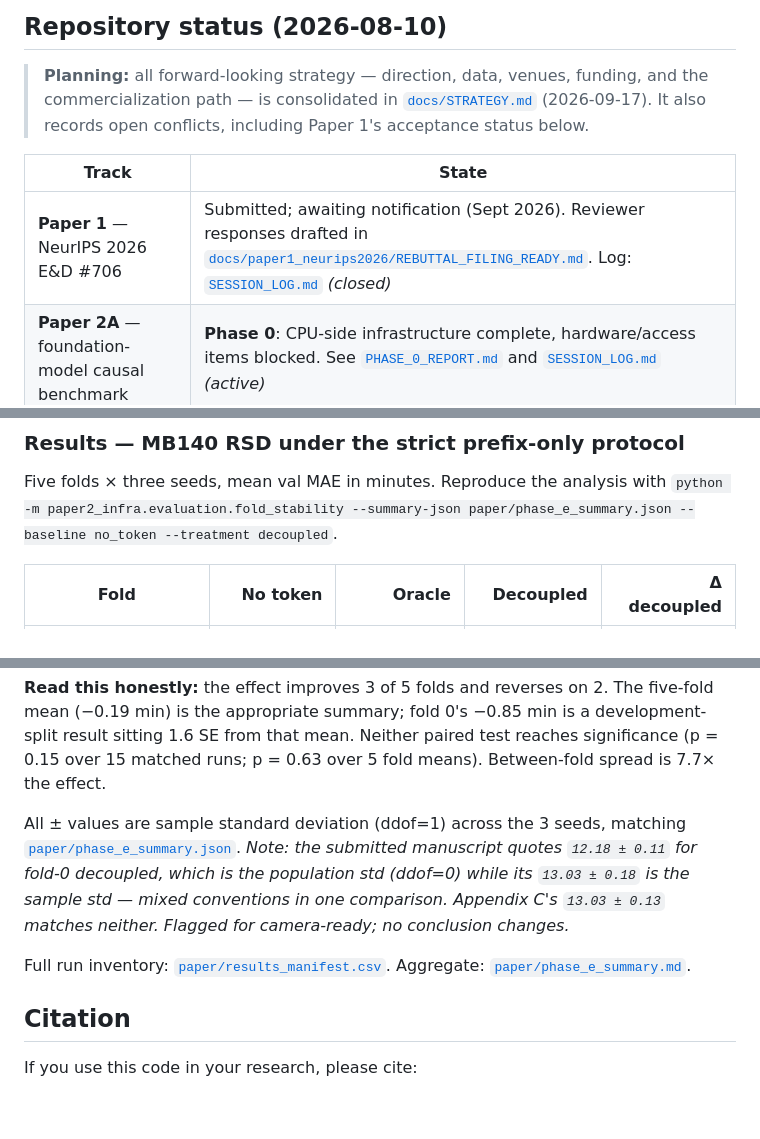
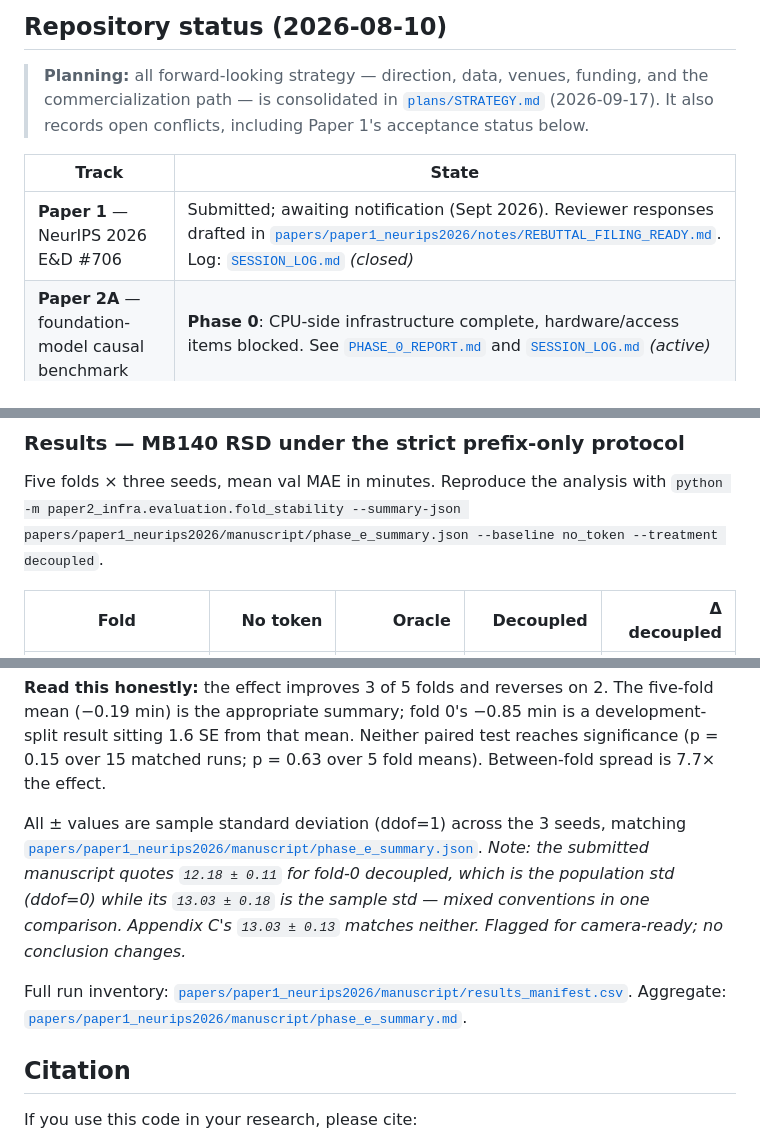
Before and after one commit to billchenxi/BariatricRSD, a Markdown page: README.md, 3 parts joined by grey strips. GitHub-like rendering; blank space fills up the shorter version.

```diff
--- a/README.md
+++ b/README.md
@@ -17,12 +17,12 @@ BariatricRSD is an end-to-end Transformer framework for surgical video analysis
 
 > **Planning:** all forward-looking strategy — direction, data, venues,
 > funding, and the commercialization path — is consolidated in
-> [`docs/STRATEGY.md`](plans/STRATEGY.md) (2026-09-17). It also records
+> [`plans/STRATEGY.md`](plans/STRATEGY.md) (2026-09-17). It also records
 > open conflicts, including Paper 1's acceptance status below.
 
 | Track | State |
 |---|---|
-| **Paper 1** — NeurIPS 2026 E&D #706 | Submitted; awaiting notification (Sept 2026). Reviewer responses drafted in [`docs/paper1_neurips2026/REBUTTAL_FILING_READY.md`](papers/paper1_neurips2026/notes/REBUTTAL_FILING_READY.md). Log: [`SESSION_LOG.md`](papers/paper1_neurips2026/notes/SESSION_LOG.md) *(closed)* |
+| **Paper 1** — NeurIPS 2026 E&D #706 | Submitted; awaiting notification (Sept 2026). Reviewer responses drafted in [`papers/paper1_neurips2026/notes/REBUTTAL_FILING_READY.md`](papers/paper1_neurips2026/notes/REBUTTAL_FILING_READY.md). Log: [`SESSION_LOG.md`](papers/paper1_neurips2026/notes/SESSION_LOG.md) *(closed)* |
 | **Paper 2A** — foundation-model causal benchmark | **Phase 0**: CPU-side infrastructure complete, hardware/access items blocked. See [`PHASE_0_REPORT.md`](papers/paper2_forecasting/phase_0/PHASE_0_REPORT.md) and [`SESSION_LOG.md`](papers/paper2_forecasting/SESSION_LOG.md) *(active)* |
 | **Compute** | No GPU instance running. Lambda filesystem decommissioned June 2026. |
 
@@ -282,7 +282,7 @@ workflow conditioning — see the non-identifiability finding linked above.
 
 Five folds × three seeds, mean val MAE in minutes. Reproduce the analysis
 with `python -m paper2_infra.evaluation.fold_stability --summary-json
-paper/phase_e_summary.json --baseline no_token --treatment decoupled`.
+papers/paper1_neurips2026/manuscript/phase_e_summary.json --baseline no_token --treatment decoupled`.
 
 | Fold | No token | Oracle | Decoupled | Δ decoupled |
 |---|---:|---:|---:|---:|
@@ -300,15 +300,15 @@ Neither paired test reaches significance (p = 0.15 over 15 matched runs;
 p = 0.63 over 5 fold means). Between-fold spread is 7.7× the effect.
 
 All ± values are sample standard deviation (ddof=1) across the 3 seeds,
-matching [`paper/phase_e_summary.json`](papers/paper1_neurips2026/manuscript/phase_e_summary.json).
+matching [`papers/paper1_neurips2026/manuscript/phase_e_summary.json`](papers/paper1_neurips2026/manuscript/phase_e_summary.json).
 *Note: the submitted manuscript quotes `12.18 ± 0.11` for fold-0
 decoupled, which is the population std (ddof=0) while its `13.03 ± 0.18`
 is the sample std — mixed conventions in one comparison. Appendix C's
 `13.03 ± 0.13` matches neither. Flagged for camera-ready; no conclusion
 changes.*
 
-Full run inventory: [`paper/results_manifest.csv`](papers/paper1_neurips2026/manuscript/results_manifest.csv).
-Aggregate: [`paper/phase_e_summary.md`](papers/paper1_neurips2026/manuscript/phase_e_summary.md).
+Full run inventory: [`papers/paper1_neurips2026/manuscript/results_manifest.csv`](papers/paper1_neurips2026/manuscript/results_manifest.csv).
+Aggregate: [`papers/paper1_neurips2026/manuscript/phase_e_summary.md`](papers/paper1_neurips2026/manuscript/phase_e_summary.md).
 
 ## Citation
 
```
Also changed, not shown: src/brsd_lib/README.md (+4 -4 lines).
